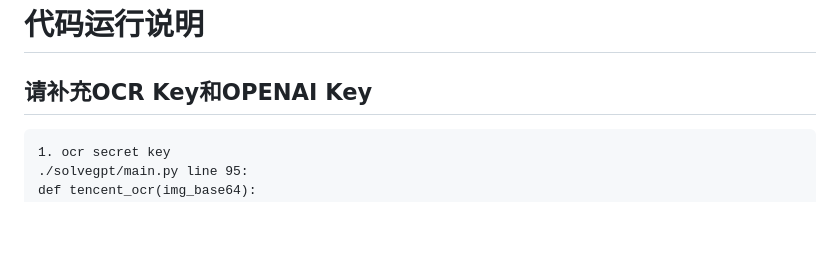
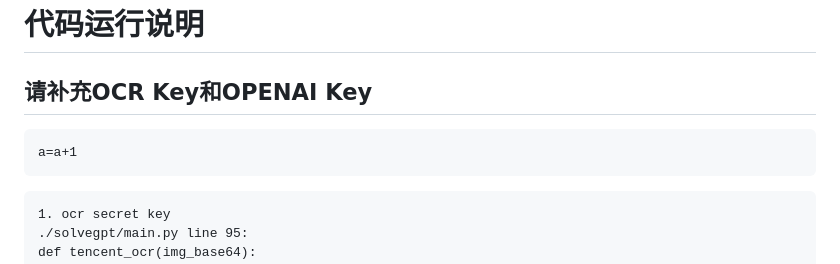
Before and after one commit to hongshen-zhang/Unique-hackday_solvegpt, a Markdown page: README.md, the part around the change. GitHub-like rendering; blank space fills up the shorter version.

````diff
--- a/README.md
+++ b/README.md
@@ -58,6 +58,10 @@
 
 # 代码运行说明
 ## 请补充OCR Key和OPENAI Key
+```
+a=a+1
+```
+
 
 ```
 1. ocr secret key
````
